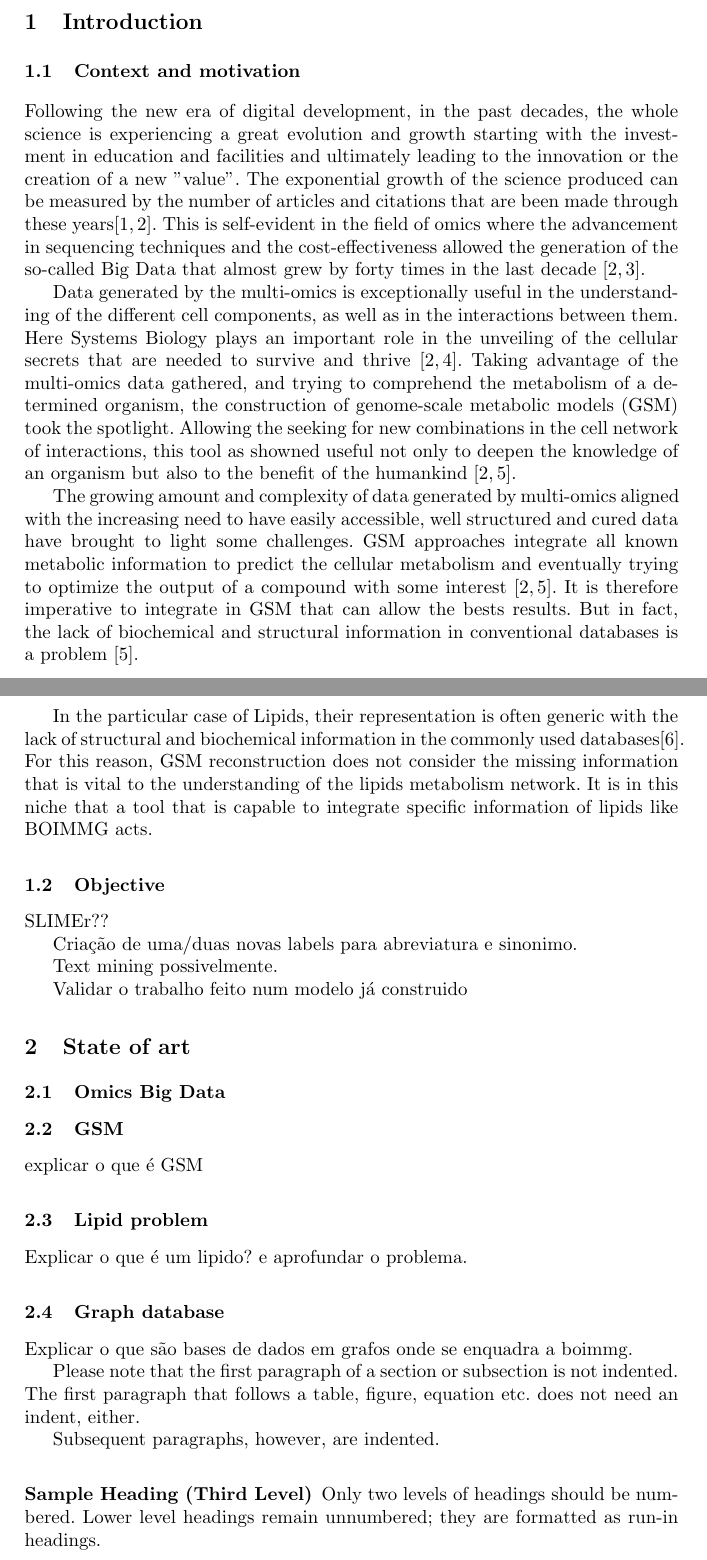
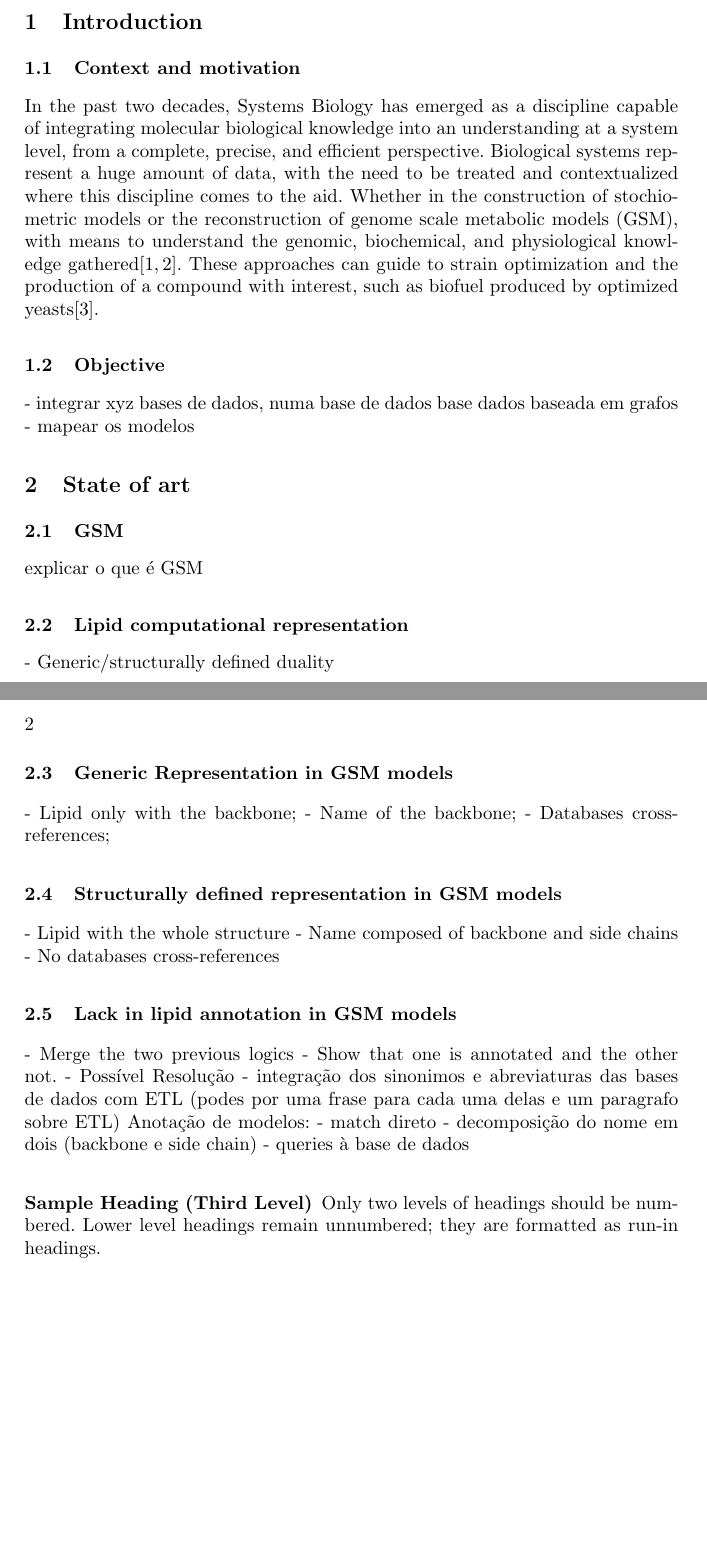
Before and after one commit to AdrianoSilva19/Projeto, a LaTeX paper (escrita/projeto_as.tex, which reads escrita/referencias.bib): two parts of pages 1 and 2 of 4 before the commit and two parts of pages 1 and 2 of 3 after it, joined at a grey line, cut so that both start at the same text, the shorter picture padded with empty space. Compiled offline with pdfLaTeX.

Commit message:
primeiro paragrafo refeito

```diff
--- a/escrita/projeto_as.tex
+++ b/escrita/projeto_as.tex
@@ -30,53 +30,48 @@ The abstract should briefly summarize the contents of the paper in
 %
 \section{Introduction}
 \subsection{Context and motivation}
-Following the new era of digital development, in the past decades, the whole science is experiencing a great evolution and growth starting with the investment in education and facilities and ultimately leading to the innovation or the creation of a new "value".
-The exponential growth of the science produced can be measured by the number of articles and citations that are been made through these years\cite{article1,article3}.
-This is self-evident in the field of omics where the advancement in sequencing techniques and the cost-effectiveness allowed the generation of the so-called Big Data that almost grew by forty times in the last decade \cite{article3,article2}.
+In the past two decades, Systems Biology has emerged as a discipline capable of integrating molecular biological knowledge into an understanding at a system level, from a complete, precise, and efficient perspective.
+Biological systems represent a huge amount of data, with the need to be treated and contextualized where this discipline comes to the aid.
+Whether in the construction of stochiometric models or the reconstruction of genome scale metabolic models (GSM), with means to understand the genomic, biochemical, and physiological knowledge gathered\cite{Zou2018,Tavassoly2018}.
+These approaches can guide to strain optimization and the production of a compound with interest, such as biofuel produced by optimized yeasts\cite{Aung2013}.
 
-Data generated by the multi-omics is exceptionally useful in the understanding of the different cell
-components, as well as in the interactions between them. Here Systems Biology plays an important
-role in the unveiling of the cellular secrets that are needed to survive and thrive \cite{article3,article4}.
-Taking advantage of the multi-omics data gathered, and trying to comprehend the metabolism of a determined organism,
-the construction of genome-scale metabolic models (GSM) took the spotlight. Allowing the seeking for new combinations in the cell network of interactions, this tool as showned useful not only
-to deepen the knowledge of an organism but also to the benefit of the humankind \cite{article3,article5}.
-
-The growing amount and complexity of data generated by multi-omics aligned with the increasing need to have easily accessible,
-well structured and cured data have brought to light some challenges. GSM approaches integrate all known metabolic information to predict the cellular metabolism and eventually
-trying to optimize the output of a compound with some interest \cite{article3,article5}. It is therefore imperative to integrate in GSM  that can allow the bests results.
-But in fact, the lack of biochemical and structural information in conventional databases is a problem \cite{article5}.
-
-In the particular case of Lipids, their representation is often generic with the lack of structural and biochemical
-information in the commonly used databases\cite{article6}. For this reason, GSM reconstruction does not consider the missing information that is vital to the understanding of the lipids metabolism network.
-It is in this niche that a tool that is capable to integrate specific information of lipids like BOIMMG acts.
 
 
 
 
 \subsection{Objective}
-SLIMEr??
-
-Criação de uma/duas novas labels para abreviatura e sinonimo.
-
-Text mining possivelmente.
-
-Validar o trabalho feito num modelo já construido
+- integrar xyz bases de dados, numa base de dados base dados baseada
+em grafos
+- mapear os modelos
 \section{State of art}
-\subsection{Omics Big Data}
-
-
 \subsection{GSM}
 explicar o que é GSM
-\subsection{Lipid problem}
-Explicar o que é um lipido? e aprofundar o problema.
-\subsection{Graph database}
-Explicar o que são bases de dados em grafos onde se enquadra a boimmg.
 
-Please note that the first paragraph of a section or subsection is
-not indented. The first paragraph that follows a table, figure,
-equation etc. does not need an indent, either.
+\subsection{Lipid computational representation}
 
-Subsequent paragraphs, however, are indented.
+- Generic/structurally defined duality
+
+\subsection{Generic Representation in GSM models}
+
+- Lipid only with the backbone;
+- Name of the backbone;
+- Databases cross-references;
+
+\subsection{Structurally defined representation in GSM models}
+
+- Lipid with the whole structure
+- Name composed of backbone and side chains
+- No databases cross-references
+
+\subsection{Lack in lipid annotation in GSM models}
+
+- Merge the two previous logics
+- Show that one is annotated and the other not.
+- Possível Resolução
+    - integração dos sinonimos e abreviaturas das bases de dados com ETL (podes por uma frase para cada uma delas e um paragrafo sobre ETL)
+    Anotação de modelos:
+        - match direto
+        - decomposição do nome em dois (backbone e side chain) - queries à base de dados
 
 \subsubsection{Sample Heading (Third Level)} Only two levels of
 headings should be numbered. Lower level headings remain unnumbered;
--- a/escrita/referencias.bib
+++ b/escrita/referencias.bib
@@ -85,0 +93 @@
+   title = {Current status and applications of genome-scale metabolic models},
```
Also changed, not shown: escrita/projeto ideias 2.txt (+8 -2 lines), escrita/projeto_as.bbl, escrita/projeto_as.pdf, escrita/referencias.bib (53 more changed lines), 6 other files.
